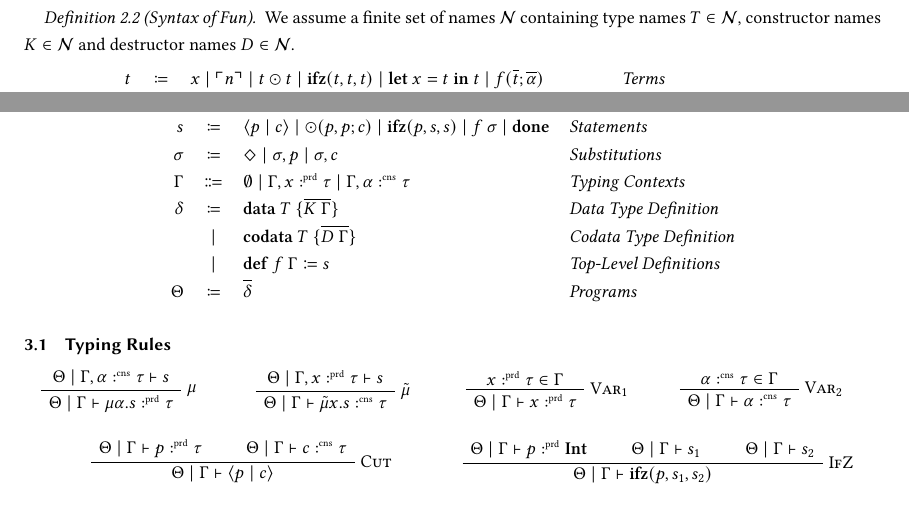
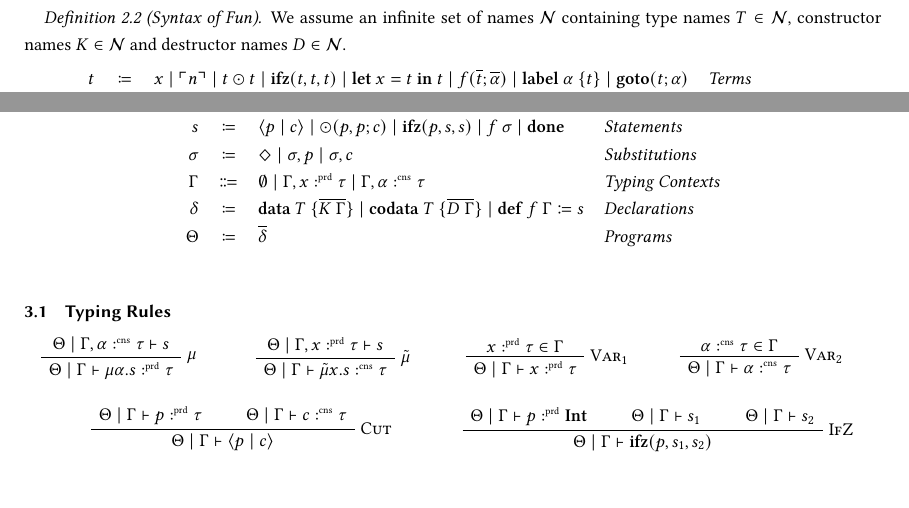
Before and after one commit to SequentCalculus/sequent-calculus-compiler, a LaTeX paper (doc/paper.tex, which reads doc/sections/core.tex, doc/sections/fun.tex): two parts of pages 2 and 4 of 12, joined at a grey line, cut so that both start at the same text. Compiled offline with XeLaTeX.

Commit message:
Make syntax figures more compact

```diff
--- a/doc/sections/core.tex
+++ b/doc/sections/core.tex
@@ -6,9 +6,7 @@
         s & \coloneqq & \cut{p}{c} \mid \odot(p, p; c) \mid \ifz{p}{s}{s} \mid f\ \sigma\mid \done & \emph{Statements}\\
         \sigma & \coloneqq & \nil \mid \sigma, p \mid \sigma, c & \emph{Substitutions}\\
         \Gamma & \Coloneqq & \emptyset \mid \Gamma, x \prd \tau \mid \Gamma, \alpha \cnt \tau & \emph{Typing Contexts} \\
-        \delta & \coloneqq & \mathbf{data}\ T\ \{ \overline{K\ \Gamma} \} & \emph{Data Type Definition}\\
-        & \mid & \mathbf{codata}\ T\ \{ \overline{D\ \Gamma }\} & \emph{Codata Type Definition}\\
-        & \mid & \defi{f\ \Gamma}{s} & \emph{Top-Level Definitions}\\
+        \delta & \coloneqq & \mathbf{data}\ T\ \{ \overline{K\ \Gamma} \} \mid \mathbf{codata}\ T\ \{ \overline{D\ \Gamma }\} \mid \defi{f\ \Gamma}{s} & \emph{Declarations}\\
        \Theta & \coloneqq & \overline{\delta} & \emph{Programs}\\
      \end{array}
     \]
--- a/doc/sections/fun.tex
+++ b/doc/sections/fun.tex
@@ -8,8 +8,8 @@
 \end{definition}
 
 \begin{definition}[Syntax of Fun]
-  We assume a finite set of names $\mathcal{N}$ containing type names $T\in\mathcal{N}$, constructor names $K\in\mathcal{N}$ and destructor names $D\in\mathcal{N}$.
+  We assume an infinite set of names $\mathcal{N}$ containing type names $T\in\mathcal{N}$, constructor names $K\in\mathcal{N}$ and destructor names $D\in\mathcal{N}$.
   \[
     \begin{array}{r c l l}
-      t & \coloneqq & x \mid \lit{n} \mid t \odot t \mid \ifz{t}{t}{t} \mid \letin{x}{t}{t} \mid f(\overline{t}; \overline{\alpha}) & \emph{Terms}\\
+      t & \coloneqq & x \mid \lit{n} \mid t \odot t \mid \ifz{t}{t}{t} \mid \letin{x}{t}{t} \mid f(\overline{t}; \overline{\alpha}) \mid \lab{\alpha}{t} \mid \goto{t}{\alpha} & \emph{Terms}\\
       & \mid & K(\sigma) \mid \caseof{t}{\overline{K\ \Gamma \Rightarrow t}} \mid t.D(\sigma) \mid \cocase{\overline{D\ \Gamma \Rightarrow t}} & \\
```
Also changed, not shown: doc/sections/fun.tex (5 more changed lines).
